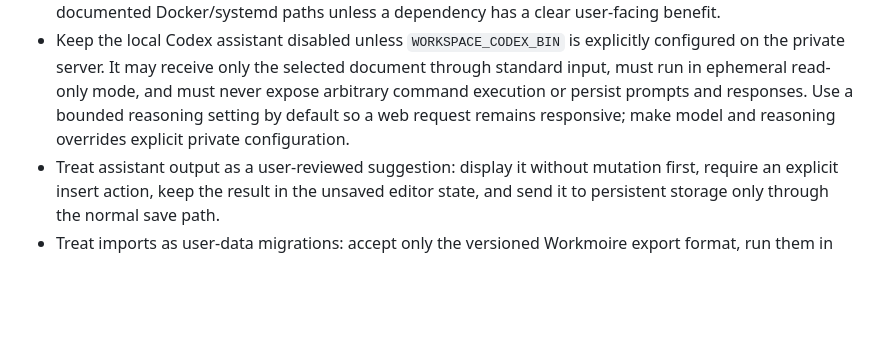
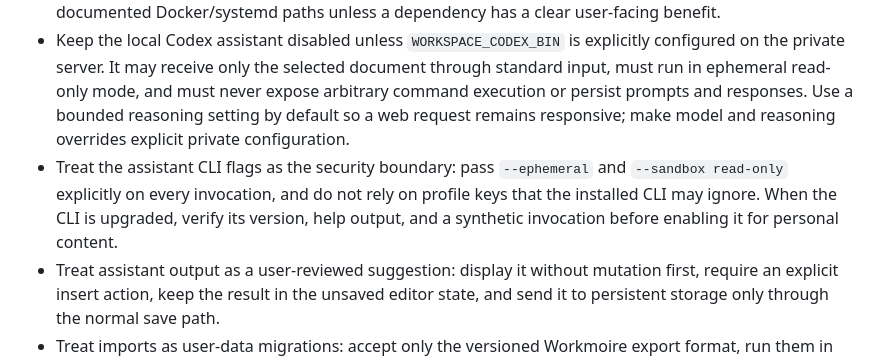
Before and after one commit to ZAIQuQ/Workmoire, a Markdown page: skills/personal-workspace-maintenance/SKILL.md, the part around the change. GitHub-like rendering; blank space fills up the shorter version.

Commit message:
Document explicit Codex isolation checks

```diff
--- a/skills/personal-workspace-maintenance/SKILL.md
+++ b/skills/personal-workspace-maintenance/SKILL.md
@@ -18,6 +18,7 @@ Use this skill for changes to the Workmoire source, tests, deployment, GitHub sy
 - Keep the service independent of other applications on the server. Discover a free port before changing it, preserve existing services, and verify the service health after every deployment.
 - Keep the project reproducible from a clean checkout. Prefer Python standard-library code and documented Docker/systemd paths unless a dependency has a clear user-facing benefit.
 - Keep the local Codex assistant disabled unless `WORKSPACE_CODEX_BIN` is explicitly configured on the private server. It may receive only the selected document through standard input, must run in ephemeral read-only mode, and must never expose arbitrary command execution or persist prompts and responses. Use a bounded reasoning setting by default so a web request remains responsive; make model and reasoning overrides explicit private configuration.
+- Treat the assistant CLI flags as the security boundary: pass `--ephemeral` and `--sandbox read-only` explicitly on every invocation, and do not rely on profile keys that the installed CLI may ignore. When the CLI is upgraded, verify its version, help output, and a synthetic invocation before enabling it for personal content.
 - Treat assistant output as a user-reviewed suggestion: display it without mutation first, require an explicit insert action, keep the result in the unsaved editor state, and send it to persistent storage only through the normal save path.
 - Treat imports as user-data migrations: accept only the versioned Workmoire export format, run them in one transaction, rebuild relationships through an ID map, and never import credentials or file binaries.
 - Back up the configured data directory before schema or deployment changes. Use `backup.sh` (or an equivalent SQLite backup API) for the database and archive uploaded files; keep backups outside the checkout and apply an explicit retention policy.
```
Also changed, not shown: 2 other files.
